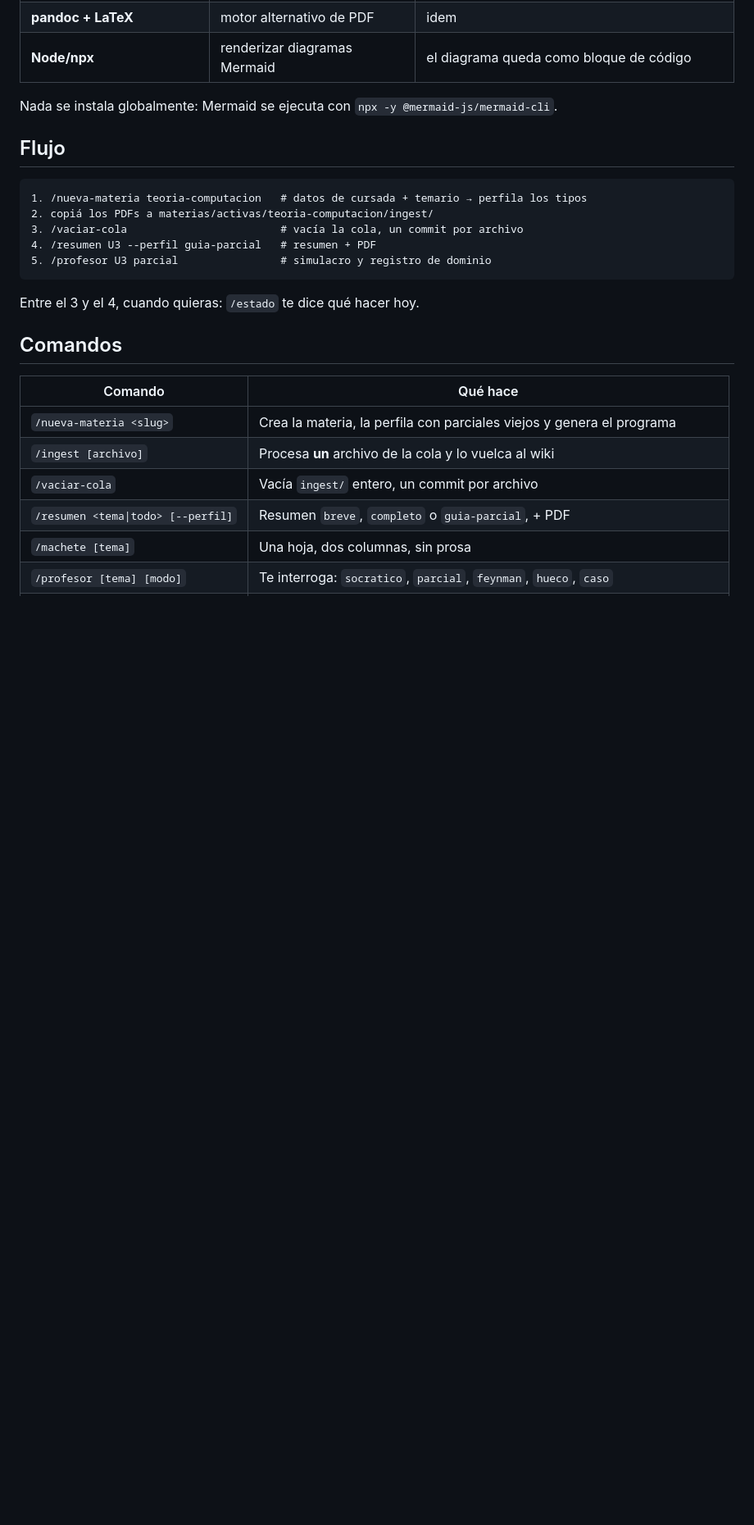
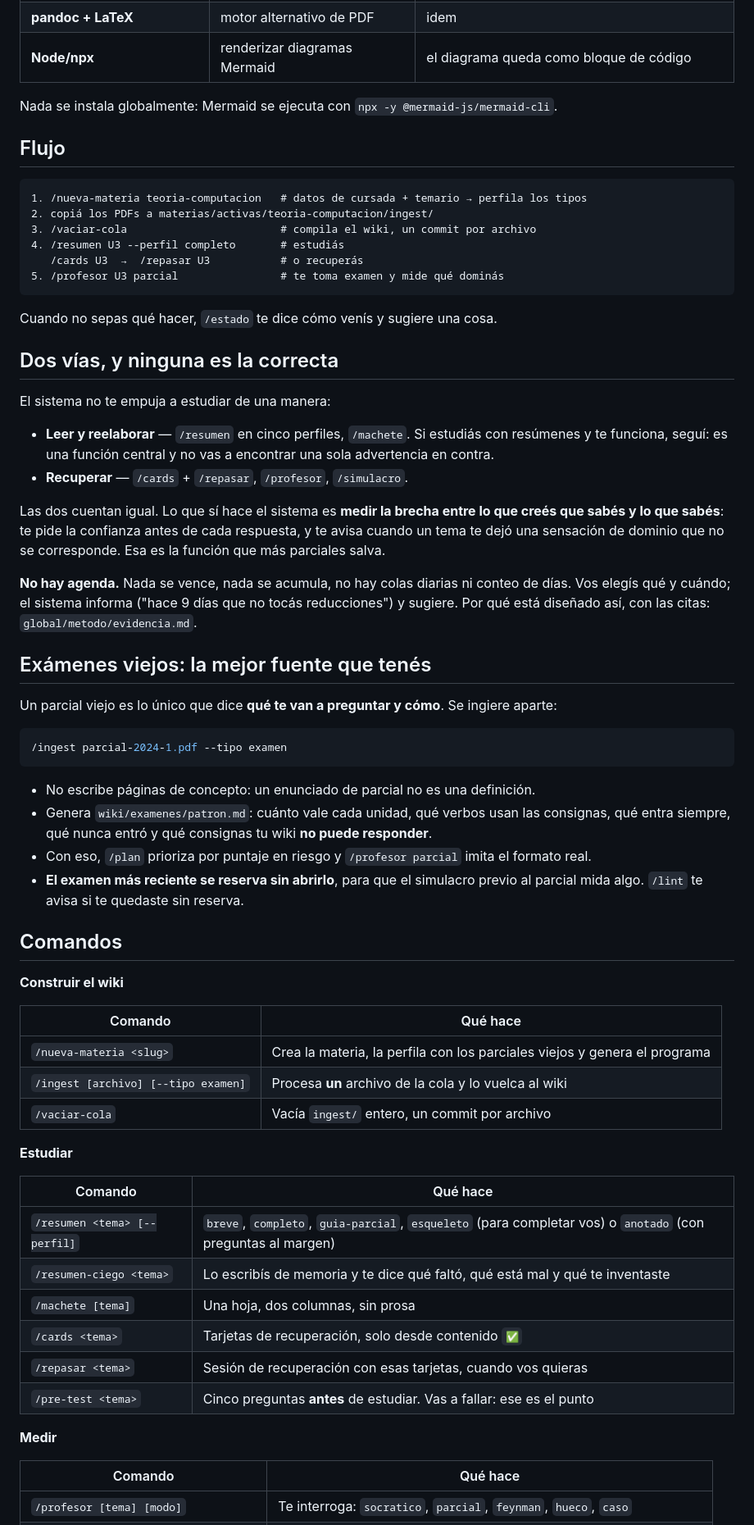
Before and after one commit to Andresdalla/no-me-quiero-llevar-materias-a-examen, a Markdown page: README.md, the part around one of its changes. Shown at 82% size. Rendered like a GitHub page; blank space fills up the shorter version.

Commit message:
docs: actualiza el README con la capa de estudio
Los 17 comandos agrupados por para qué sirven, las dos vías de estudio,
la ausencia deliberada de agenda y el pipeline de exámenes con reserva
ciega.

Co-Authored-By: Claude Opus 5 <noreply@anthropic.com>

````diff
--- a/README.md
+++ b/README.md
@@ -52,20 +55,70 @@ Nada se instala globalmente: Mermaid se ejecuta con `npx -y @mermaid-js/mermaid-
 ```
 1. /nueva-materia teoria-computacion   # datos de cursada + temario → perfila los tipos
 2. copiá los PDFs a materias/activas/teoria-computacion/ingest/
-3. /vaciar-cola                        # vacía la cola, un commit por archivo
-4. /resumen U3 --perfil guia-parcial   # resumen + PDF
-5. /profesor U3 parcial                # simulacro y registro de dominio
+3. /vaciar-cola                        # compila el wiki, un commit por archivo
+4. /resumen U3 --perfil completo       # estudiás
+   /cards U3  →  /repasar U3           # o recuperás
+5. /profesor U3 parcial                # te toma examen y mide qué dominás
 ```
 
-Entre el 3 y el 4, cuando quieras: `/estado` te dice qué hacer hoy.
+Cuando no sepas qué hacer, `/estado` te dice cómo venís y sugiere una cosa.
+
+## Dos vías, y ninguna es la correcta
+
+El sistema no te empuja a estudiar de una manera:
+
+- **Leer y reelaborar** — `/resumen` en cinco perfiles, `/machete`. Si estudiás con
+  resúmenes y te funciona, seguí: es una función central y no vas a encontrar una sola
+  advertencia en contra.
+- **Recuperar** — `/cards` + `/repasar`, `/profesor`, `/simulacro`.
+
+Las dos cuentan igual. Lo que sí hace el sistema es **medir la brecha entre lo que creés que
+sabés y lo que sabés**: te pide la confianza antes de cada respuesta, y te avisa cuando un
+tema te dejó una sensación de dominio que no se corresponde. Esa es la función que más
+parciales salva.
+
+**No hay agenda.** Nada se vence, nada se acumula, no hay colas diarias ni conteo de días.
+Vos elegís qué y cuándo; el sistema informa ("hace 9 días que no tocás reducciones") y
+sugiere. Por qué está diseñado así, con las citas: `global/metodo/evidencia.md`.
+
+## Exámenes viejos: la mejor fuente que tenés
+
+Un parcial viejo es lo único que dice **qué te van a preguntar y cómo**. Se ingiere aparte:
+
+```bash
+/ingest parcial-2024-1.pdf --tipo examen
+```
+
+- No escribe páginas de concepto: un enunciado de parcial no es una definición.
+- Genera `wiki/examenes/patron.md`: cuánto vale cada unidad, qué verbos usan las consignas,
+  qué entra siempre, qué nunca entró y qué consignas tu wiki **no puede responder**.
+- Con eso, `/plan` prioriza por puntaje en riesgo y `/profesor parcial` imita el formato real.
+- **El examen más reciente se reserva sin abrirlo**, para que el simulacro previo al parcial
+  mida algo. `/lint` te avisa si te quedaste sin reserva.
 
 ## Comandos
 
+**Construir el wiki**
+
 | Comando | Qué hace |
 |---|---|
-| `/nueva-materia <slug>` | Crea la materia, la perfila con parciales viejos y genera el programa |
-| `/ingest [archivo]` | Procesa **un** archivo de la cola y lo vuelca al wiki |
+| `/nueva-materia <slug>` | Crea la materia, la perfila con los parciales viejos y genera el programa |
+| `/ingest [archivo] [--tipo examen]` | Procesa **un** archivo de la cola y lo vuelca al wiki |
 | `/vaciar-cola` | Vacía `ingest/` entero, un commit por archivo |
-| `/resumen <tema\|todo> [--perfil]` | Resumen `breve`, `completo` o `guia-parcial`, + PDF |
+
+**Estudiar**
+
+| Comando | Qué hace |
+|---|---|
+| `/resumen <tema> [--perfil]` | `breve`, `completo`, `guia-parcial`, `esqueleto` (para completar vos) o `anotado` (con preguntas al margen) |
+| `/resumen-ciego <tema>` | Lo escribís de memoria y te dice qué faltó, qué está mal y qué te inventaste |
 | `/machete [tema]` | Una hoja, dos columnas, sin prosa |
+| `/cards <tema>` | Tarjetas de recuperación, solo desde contenido `✅` |
+| `/repasar <tema>` | Sesión de recuperación con esas tarjetas, cuando vos quieras |
+| `/pre-test <tema>` | Cinco preguntas **antes** de estudiar. Vas a fallar: ese es el punto |
+
+**Medir**
+
+| Comando | Qué hace |
+|---|---|
 | `/profesor [tema] [modo]` | Te interroga: `socratico`, `parcial`, `feynman`, `hueco`, `caso` |
````
Also changed, not shown: other parts of README.md (+26 -8 lines).
